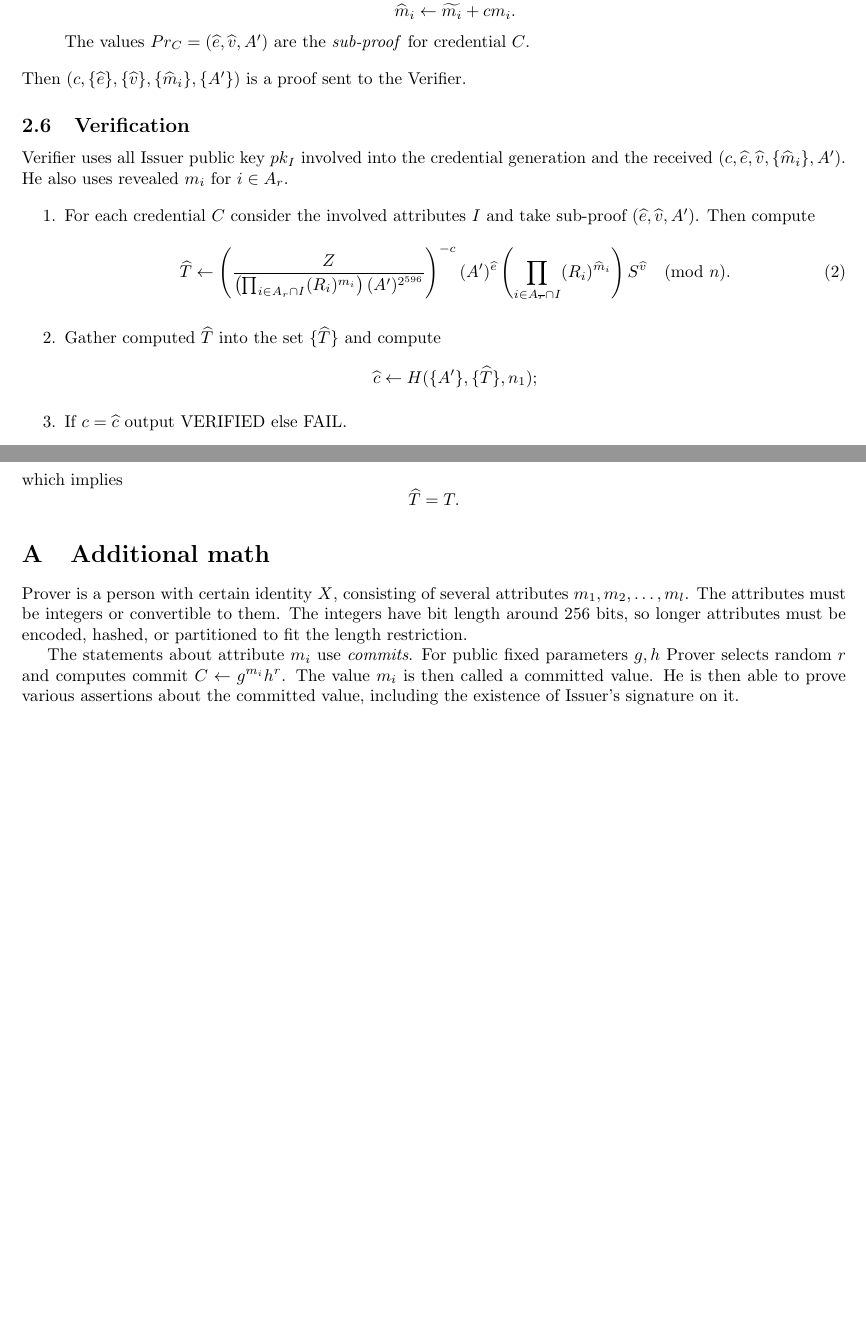
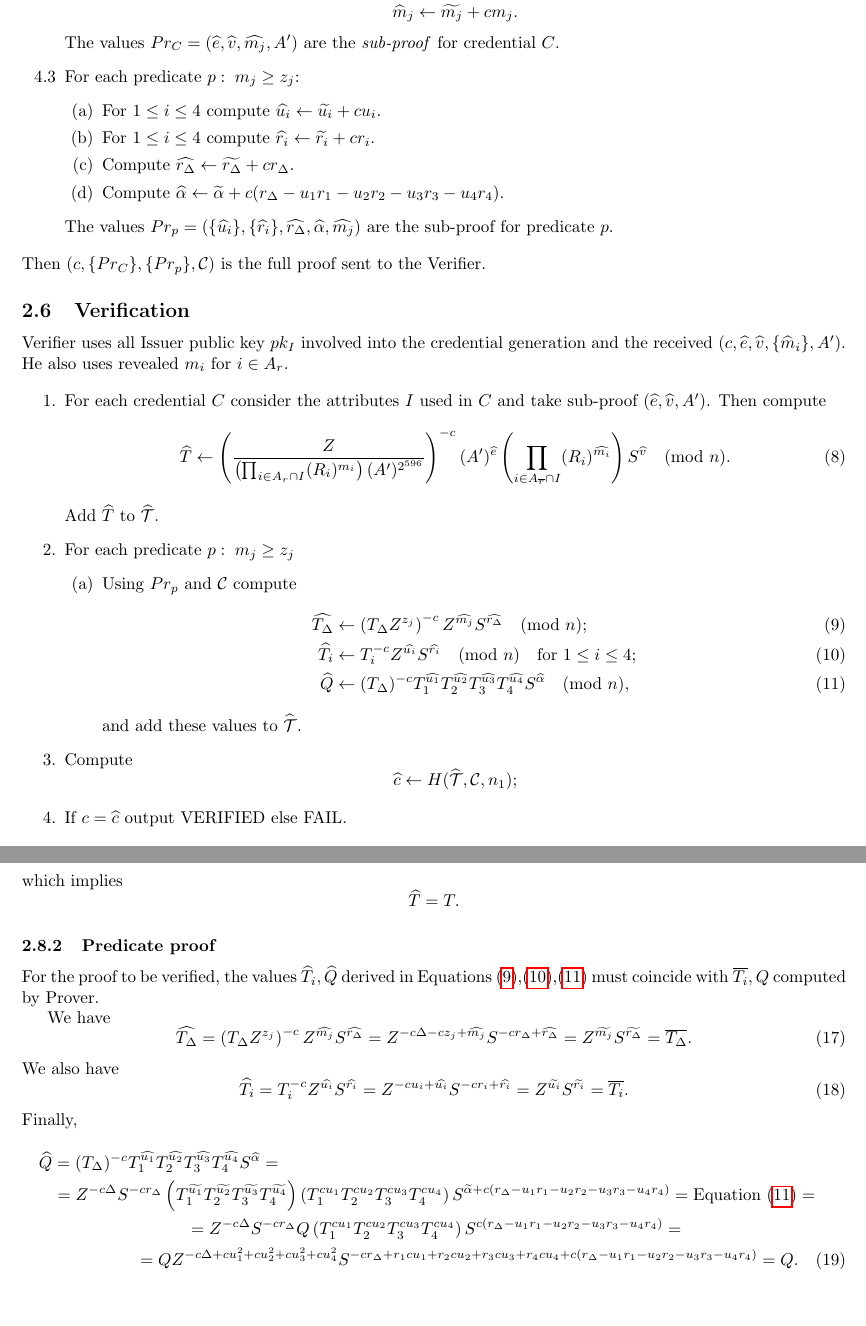
Before and after one commit to hyperledger-archives/indy-anoncreds, a LaTeX document (docs/dev/anoncred.tex): two parts of pages 3 and 4 of 4 before the commit and two parts of pages 4 and 5 of 5 after it, joined at a grey line, cut so that both start at the same text, the shorter picture padded with empty space. Compiled offline with pdfLaTeX.

Commit message:
Why it works for >21

```diff
--- a/docs/dev/anoncred.tex
+++ b/docs/dev/anoncred.tex
@@ -160,22 +196,29 @@ public key $pk_I$ compute
 \widehat{e}& \leftarrow \widetilde{e}+c\cdot e';\\
 \widehat{v} &\leftarrow \widetilde{v}+cv'.
 \end{align*}
-\item[4.2] For all $i\in A_{\overline{r}}$ compute
+\item[4.2] For all $j\in A_{\overline{r}}$ compute
 $$
-\widehat{m}_i \leftarrow \widetilde{m_i} + cm_i.
+\widehat{m}_j \leftarrow \widetilde{m_j} + cm_j.
 $$
-The values $Pr_C=(\widehat{e},\widehat{v},A')$ are the \emph{sub-proof}
+The values $Pr_C=(\widehat{e},\widehat{v},\widehat{m_j},A')$ are the \emph{sub-proof}
 for credential $C$.
-
+\item[4.3] For  each predicate $p:\;m_j \geq  z_j$:
+\begin{enumerate}
+\item For $1\leq i \leq 4$ compute $\widehat{u_i} \leftarrow \widetilde{u_i}+cu_i$.
+\item For $1\leq i \leq 4$ compute  $\widehat{r_i} \leftarrow \widetilde{r_i}+cr_i$.
+\item Compute  $\widehat{r_{\Delta}} \leftarrow \widetilde{r_{\Delta}}+cr_{\Delta}$.
+\item Compute  $\widehat{\alpha} \leftarrow \widetilde{\alpha}+c(r_{\Delta}- u_1r_1 - u_2r_2 - u_3r_3 - u_4r_4)$.
 \end{enumerate}
-Then $(c,\{\widehat{e}\},\{\widehat{v}\},\{\widehat{m}_i\},\{A'\})$ is a proof sent to the Verifier.
+The values $Pr_p =( \{\widehat{u_i}\}, \{\widehat{r_i}\},\widehat{r_{\Delta}},\widehat{\alpha},\widehat{m_j})$ are the sub-proof for predicate $p$.
+\end{enumerate}
+Then $(c,\{Pr_C\},\{Pr_p\},\mathcal{C})$ is the full proof sent to the Verifier.
 
 \subsection{Verification}
 Verifier uses all Issuer public key $pk_I$ involved into the credential generation and  the received $(c,\widehat{e},\widehat{v},\{\widehat{m}_i\},A')$. He also uses revealed
 $m_i$ for $i\in A_r$.
 
 \begin{enumerate}
-\item[1.] For each credential $C$ consider the involved attributes $I$ and take sub-proof $(\widehat{e},\widehat{v},A')$. Then compute
+\item For each credential $C$ consider the  attributes $I$ used in $C$ and take sub-proof $(\widehat{e},\widehat{v},A')$. Then compute
 \begin{equation}\label{eq:that}
  \widehat{T} \leftarrow \left(
     \frac{Z}
@@ -185,13 +228,25 @@ $m_i$ for $i\in A_r$.
     (A')^{2^{596}}
     }\right)^{-c}
     (A')^{\widehat{e}}
-    \left(\prod_{i\in A_{\overline{r}}\cap I}(R_i)^{\widehat{m}_i}\right)
+    \left(\prod_{i\in A_{\overline{r}}\cap I}(R_i)^{\widehat{m_i}}\right)
     S^{\widehat{v}}\pmod{n}.
 \end{equation}
-\item[2.] Gather computed $\widehat{T}$ into the set $\{\widehat{T}\}$ and compute $$
-\widehat{c} \leftarrow H(\{A'\},\{\widehat{T}\},n_1);
+Add $\widehat{T}$ to $\widehat{\mathcal{T}}$.
+\item For each predicate $p:\;m_j\geq z_j$
+\begin{enumerate}
+\item Using $Pr_p$ and $\mathcal{C}$ compute
+\begin{align}
+\widehat{T_{\Delta}} &\leftarrow \left(T_{\Delta}Z^{z_j}\right)^{-c}Z^{\widehat{m_j}}S^{\widehat{r_{\Delta}}}\pmod{n};\label{eq:pr1}\\
+\widehat{T_i} &\leftarrow T_i^{-c}Z^{\widehat{u_i}} S^{\widehat{r_i}}\pmod{n} \quad \text{for }1\leq i \leq 4;\label{eq:pr2}\\
+\widehat{Q}&\leftarrow (T_{\Delta})^{-c}T_1^{\widehat{u_1}}T_2^{\widehat{u_2}}T_3^{\widehat{u_3}}T_4^{\widehat{u_4}}
+S^{\widehat{\alpha}}\pmod{n}\label{eq:pr3},
+\end{align}
+and add these values to  $\widehat{\mathcal{T}}$.
+\end{enumerate}
+\item Compute $$
+\widehat{c} \leftarrow H(\widehat{\mathcal{T}},\mathcal{C},n_1);
 $$
-\item[3.] If $c=\widehat{c}$ output VERIFIED else FAIL.
+\item If $c=\widehat{c}$ output VERIFIED else FAIL.
 \end{enumerate}
 
 \subsection{Implementation notice}
@@ -230,47 +287,37 @@ which implies
 $$
 \widehat{T} = T.
 $$
-\begin{comment}
-
-\section{Actual implementation}
-
-Idemix is a cryptographic library that implements the concepts described in Section~\ref{sec:intro}.
-
-Each Issuer specifies the policy: the names  of attributes and their data types (set, string, or integer). These names and types may collide for distinct Issuers.
-
-The attribute values may be known to the Issuer or hidden from him. This is also defined at the policy level.
-
-\subsection{Parameter agreement}
-
-Registration
-In the registration process, a Prover authenticates himself to the Issuer and asks for a credential containing certain identity attributes. The credential is given to the Prover in the form of a token signed by the Issuer.
-
-\paragraph{Policy} The Issuer publishes a \emph{policy}:
-\begin{itemize}
-\item The number $L$ of attributes that are part
-of a credential;
-\item The numbers $n=pq$ and $a_1,a_2,\ldots,a_L, b,c$ (have certain properties).
-\end{itemize}
-
-\paragraph{Credential issuance}
-
-The Prover selects integer attributes $M=(m_1,m_2,\ldots,m_L)$. The Issuer selects  random $e,s$ and computes $z\leftarrow a_1^{m_1}a_2^{m_2}\cdots a_L^{m_L}b^s c \pmod{n}$. The Issuer, as he knows the factorization of $n$, finds $v$ such that $v^e = z$ and publishes $SIG(M)=(e,s,v)$ as a signature.
-
-For message $x$ Prover selects random $g,r$ and computes $ C \leftarrow g^x h^r \pmod {N'}$. Then computes $C_x \leftarrow a^x b^r$ and sends it to the Issuer. Issuer selects random $e,r'$ and sends $v=(C_x b^{r'}c)^{1/e}$ to Prover. Prover gets signature $(e,r+r',v)$.
-
-Given the commitment $C_x$, Prover can prove he knows $(x,r)$ that form it and a valid signature on it $(e,s,v)$ using a sophisticated protocol (Figure 2 at CL02). For this he must know $(x,r)$.
-
-\end{comment}
-
-\appendix
-
-\section{Additional math}\label{sec:detail}
-
- Prover  is a person with certain identity $X$, consisting of several attributes $m_1,m_2,\ldots, m_l$. The attributes must be integers or convertible to them. The integers have bit length around 256 bits, so longer attributes must be encoded, hashed, or partitioned to fit the length restriction.
-
- The statements about attribute $m_i$ use \emph{commits}. For public fixed parameters $g,h$
- Prover selects random $r$ and computes commit $C\leftarrow  g^{m_i}h^r$. The value $m_i$ is then called a committed value. He is then able to prove various assertions about the committed value, including the existence of Issuer's signature on it.
 
 
+\subsubsection{Predicate proof}
+
+For the proof to be verified, the values $\widehat{T}_i,\widehat{Q}$ derived in Equations~\eqref{eq:pr1},\eqref{eq:pr2},\eqref{eq:pr3} must coincide with $\overline{T_i},Q$ computed by Prover.
+
+We have
+\begin{equation}
+\widehat{T_{\Delta}}= \left(T_{\Delta}Z^{z_j}\right)^{-c}Z^{\widehat{m_j}}S^{\widehat{r_{\Delta}}} =
+Z^{-c\Delta-cz_j+\widehat{m_j}}S^{-cr_{\Delta}+\widehat{r_{\Delta}}} = Z^{\widetilde{m_j}}S^{\widetilde{r_{\Delta}}} = \overline{T_{\Delta}}.
+\end{equation}
+We also have
+\begin{equation}
+\widehat{T_i}=T_i^{-c}Z^{\widehat{u_i}} S^{\widehat{r_i}} =
+Z^{-cu_i+\widehat{u_i}}S^{-cr_i+\widehat{r_i}} = Z^{\widetilde{u_i}}S^{\widetilde{r_i}} = \overline{T_i}.
+\end{equation}
+ Finally,
+\begin{multline}
+\widehat{Q}=(T_{\Delta})^{-c}T_1^{\widehat{u_1}}T_2^{\widehat{u_2}}T_3^{\widehat{u_3}}T_4^{\widehat{u_4}}
+S^{\widehat{\alpha}} =\\= Z^{-c\Delta}S^{-cr_{\Delta}
+}
+\left(T_1^{\widetilde{u_1}}T_2^{\widetilde{u_2}}
+T_3^{\widetilde{u_3}} T_4^{\widetilde{u_4}}\right)
+\left(T_1^{cu_1}T_2^{cu_2}T_3^{cu_3} T_4^{cu_4}\right)
+S^{\widetilde{\alpha}+c(r_{\Delta}- u_1r_1 - u_2r_2 - u_3r_3 - u_4r_4)}=\text{Equation~\eqref{eq:pr3}}=\\=
+Z^{-c\Delta}S^{-cr_{\Delta}
+}
+Q
+\left(T_1^{cu_1}T_2^{cu_2}T_3^{cu_3} T_4^{cu_4}\right)
+S^{c(r_{\Delta}- u_1r_1 - u_2r_2 - u_3r_3 - u_4r_4)}=\\=
+Q Z^{-c\Delta+cu_1^2+cu_2^2+ cu_3^2+cu_4^2}S^{-cr_{\Delta}+r_1cu_1+r_2cu_2+r_3cu_3+r_4cu_4+c(r_{\Delta}- u_1r_1 - u_2r_2 - u_3r_3 - u_4r_4)} = Q.
+\end{multline}
 
 \end{document}
```
Also changed, not shown: docs/dev/anoncred.pdf, docs/dev/anoncred.tex (54 more changed lines).
